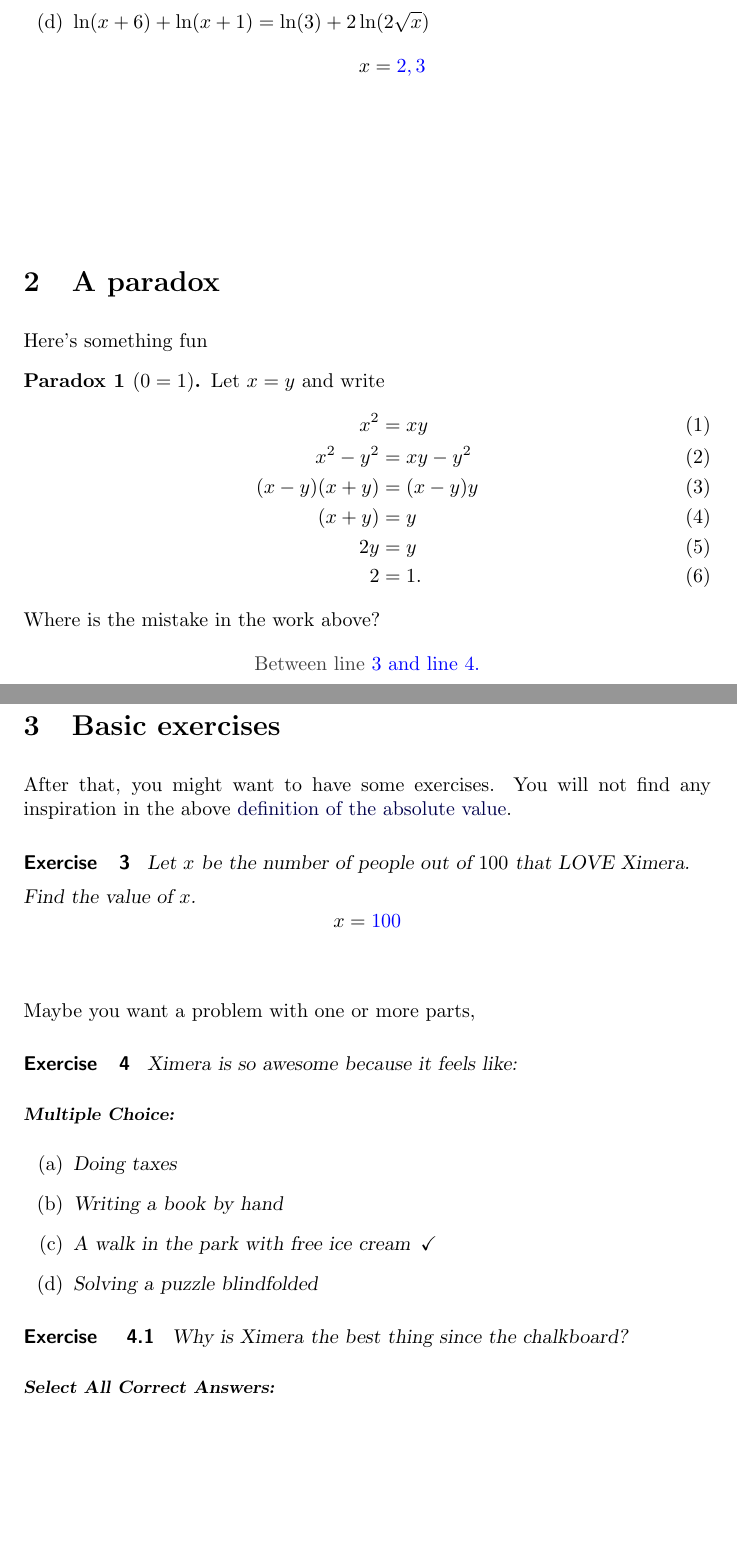
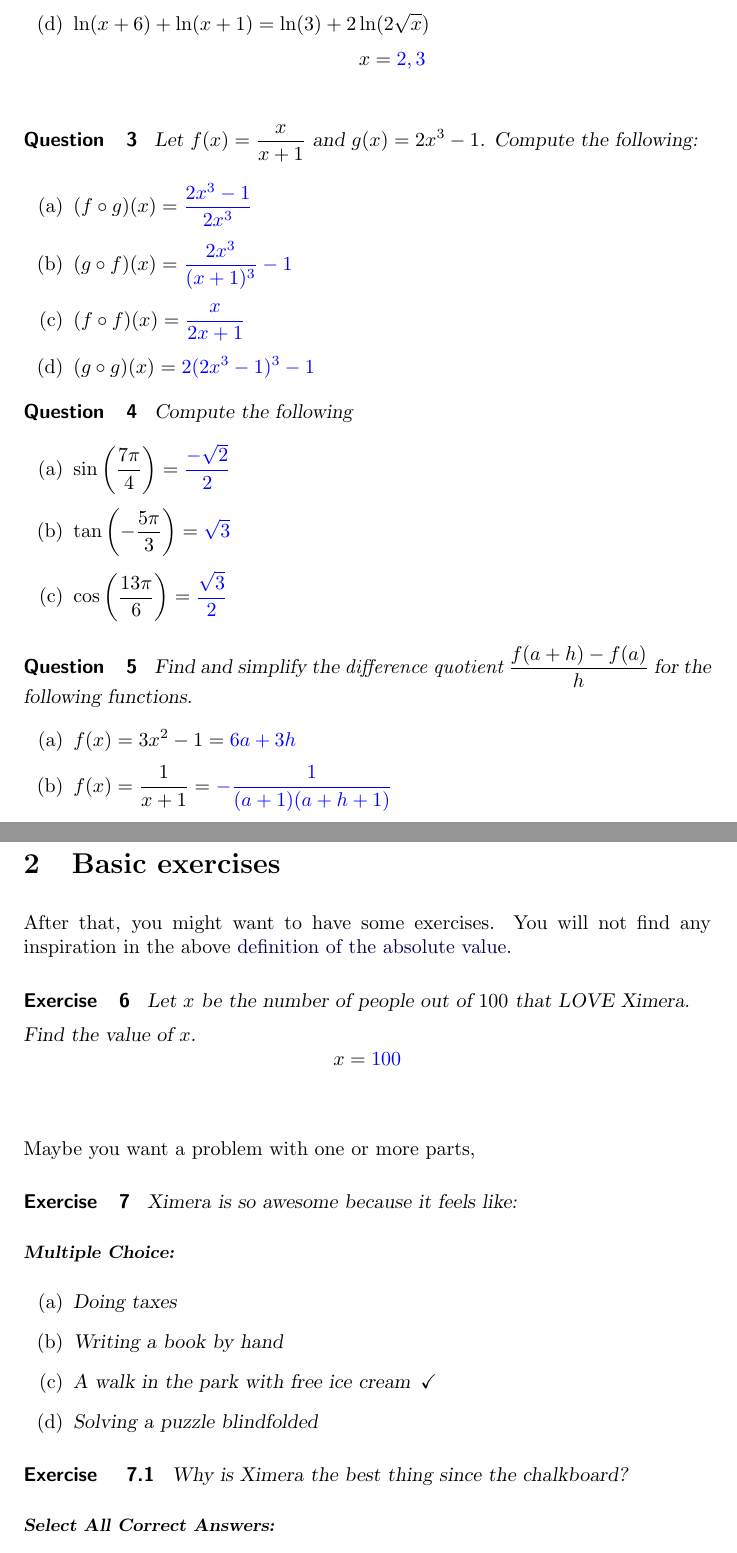
Before and after one commit to RachelBailey3/Calc1Worksheets, a LaTeX document (Worksheets/aFirstActivity.tex): two parts of pages 2 and 3 of 4, joined at a grey line, cut so that both start at the same text, the shorter picture padded with empty space. Compiled offline with pdfLaTeX; a LaTeX package or settings file that is missing is left out.

Commit message:
Updates from Overleaf

```diff
--- a/Worksheets/aFirstActivity.tex
+++ b/Worksheets/aFirstActivity.tex
@@ -72,32 +71,37 @@
 \[
 x=\answer{2,3}
 \]
-\vfill
+
 \end{enumerate}
 \end{question}
 
-\section{A paradox}
+\begin{question}
+Let $f(x)=\displaystyle \frac{x}{x+1}$ and $g(x)=2x^3-1$. Compute the following:
+\begin{enumerate}
+    \item $(f\circ g)(x)=\answer{\frac{2x^3-1}{2x^3}}$
+\item $(g\circ f)(x)=\answer{\frac{2x^3}{(x+1)^3}-1}$
+\item $(f\circ f)(x)=\answer{\frac{x}{2x+1}}$
+\item $(g\circ g)(x)=\answer{2(2x^3-1)^3-1}$
+\end{enumerate}
+\end{question}
 
+\begin{question}
+Compute the following
+\begin{enumerate}
+    \item $\displaystyle\sin\left(\frac{7\pi}{4}\right)=\answer{\frac{-\sqrt{2}}{2}}$
+\item $\displaystyle\tan\left(-\frac{5\pi}{3}\right)=\answer{\sqrt{3}}$
+\item $\displaystyle\cos\left(\frac{13\pi}{6}\right)=\answer{\frac{\sqrt{3}}{2}}$
 
-Here's something fun
+\end{enumerate}
+\end{question}
 
-\begin{paradox}[$0=1$] Let $x=y$ and write
-\begin{align}
-        x^2    & = xy       \\
-    x^2 - y^2  & = xy - y^2 \\
-    (x-y)(x+y) & = (x-y)y   \\
-       (x+y)   & = y        \\
-         2y    & = y        \\
-          2    & =1.
-\end{align}
-Where is the mistake in the work above?
-\begin{prompt} %% The content within prompt is normally not shown in a PDF or physical handout, as not relevant.
-\[
-\text{Between line }\answer{3} \text{ and line }\answer{4}.
-\]
-\end{prompt}
-\end{paradox}
-
+\begin{question}
+    Find and simplify the \textit{difference quotient} $\frac{f(a+h)-f(a)}{h}$ for the following functions.
+    \begin{enumerate}
+        \item $f(x)=3x^2-1 =\answer{6a+3h}$
+        \item $f(x)=\frac{1}{x+1}=\answer{-\frac{1}{(a+1)(a+h+1)}}$
+    \end{enumerate}
+\end{question}
 
 \section{Basic exercises}
 
```
Also changed, not shown: Worksheets/aFirstActivity.tex (4 more changed lines).
